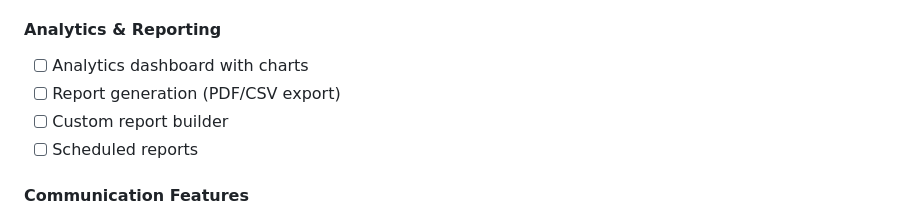
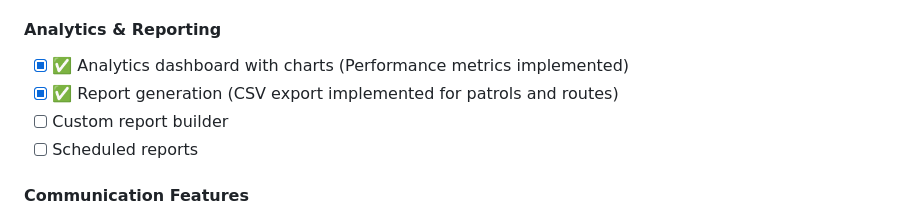
Before and after one commit to moham3d/PatrolApp, a Markdown page: .github/frontend-development-instructions.md, the part around the change. Drawn GitHub-style.

Commit message:
Update documentation: Mark analytics and reporting features as complete
Co-authored-by: moham3d <8206102+moham3d@users.noreply.github.com>

```diff
--- a/.github/frontend-development-instructions.md
+++ b/.github/frontend-development-instructions.md
@@ -239,8 +239,8 @@ AppBar (with user profile, notifications)
 - [x] ✅ Performance metrics visualization
 
 #### Analytics & Reporting
-- [ ] Analytics dashboard with charts
-- [ ] Report generation (PDF/CSV export)
+- [x] ✅ Analytics dashboard with charts (Performance metrics implemented)
+- [x] ✅ Report generation (CSV export implemented for patrols and routes)
 - [ ] Custom report builder
 - [ ] Scheduled reports
 
```
